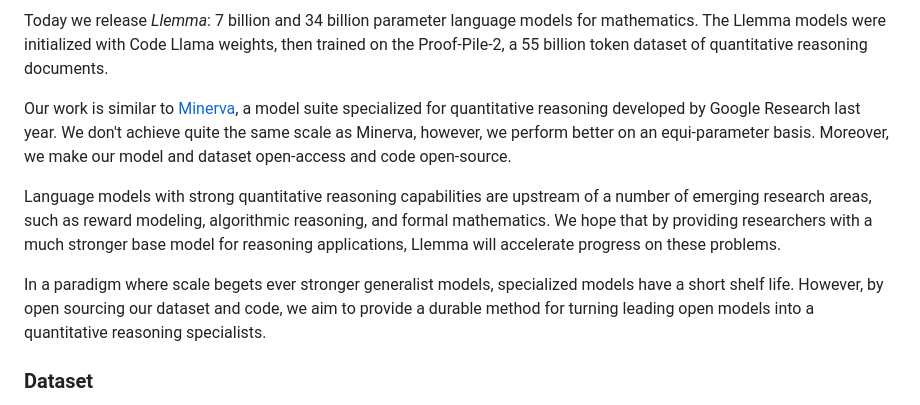
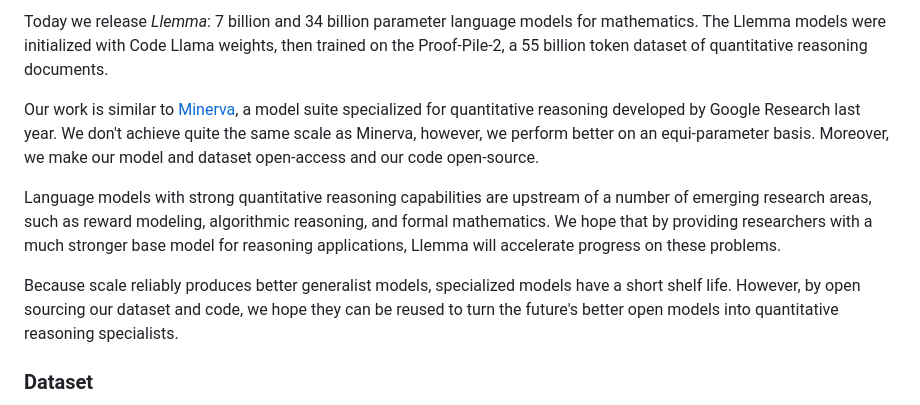
Before and after one commit to EleutherAI/math-lm, a Markdown page: blog/main.md, the part around the change printed below. Drawn GitHub-style.

Commit message:
updated draft

```diff
--- a/blog/main.md
+++ b/blog/main.md
@@ -2,11 +4,11 @@
 
 Today we release *Llemma*: 7 billion and 34 billion parameter language models for mathematics. The Llemma models were initialized with Code Llama weights, then trained on the Proof-Pile-2, a 55 billion token dataset of quantitative reasoning documents.
 
-Our work is similar to [Minerva](https://blog.research.google/2022/06/minerva-solving-quantitative-reasoning.html), a model suite specialized for quantitative reasoning developed by Google Research last year. We don't achieve quite the same scale as Minerva, however, we perform better on an equi-parameter basis. Moreover, we make our model and dataset open-access and code open-source.
+Our work is similar to [Minerva](https://blog.research.google/2022/06/minerva-solving-quantitative-reasoning.html), a model suite specialized for quantitative reasoning developed by Google Research last year. We don't achieve quite the same scale as Minerva, however, we perform better on an equi-parameter basis. Moreover, we make our model and dataset open-access and our code open-source.
 
 Language models with strong quantitative reasoning capabilities are upstream of a number of emerging research areas, such as reward modeling, algorithmic reasoning, and formal mathematics. We hope that by providing researchers with a much stronger base model for reasoning applications, Llemma will accelerate progress on these problems.
 
-In a paradigm where scale begets ever stronger generalist models, specialized models have a short shelf life. However, by open sourcing our dataset and code, we aim to provide a durable method for turning leading open models into a quantitative reasoning specialists.
+Because scale reliably produces better generalist models, specialized models have a short shelf life. However, by open sourcing our dataset and code, we hope they can be reused to turn the future's better open models into quantitative reasoning specialists.
 
 ### Dataset
 
```
Also changed, not shown: other parts of blog/main.md (+2 -0 lines).
